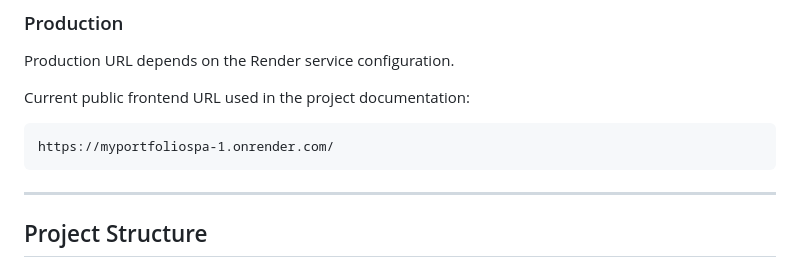
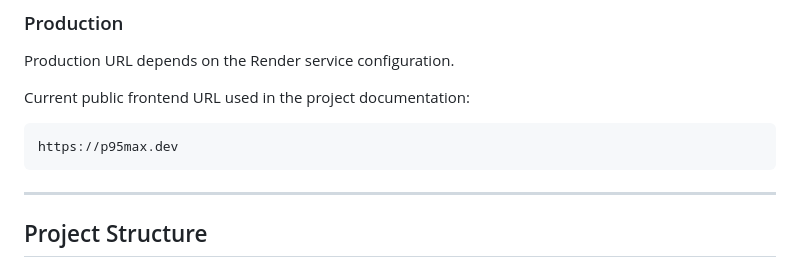
Before and after one commit to p95max/MyPortfolioSPA, a Markdown page: README.md, the part around the change. GitHub-like rendering.

Commit message:
Update production URL in README to reflect new domain

````diff
--- a/README.md
+++ b/README.md
@@ -96,7 +96,7 @@ Production URL depends on the Render service configuration.
 Current public frontend URL used in the project documentation:
 
 ```text
-https://myportfoliospa-1.onrender.com/
+https://p95max.dev
 ```
 
 ---
````
